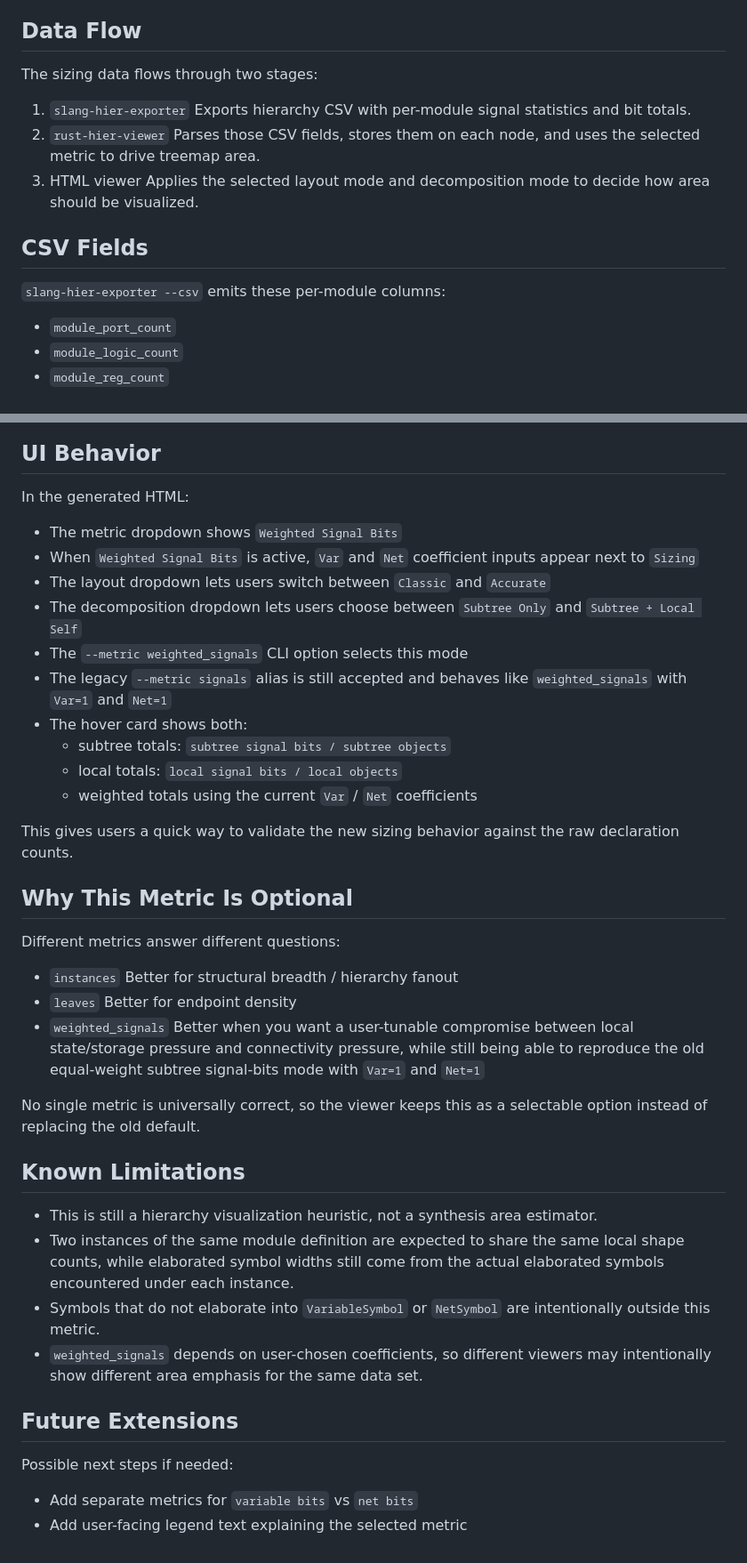
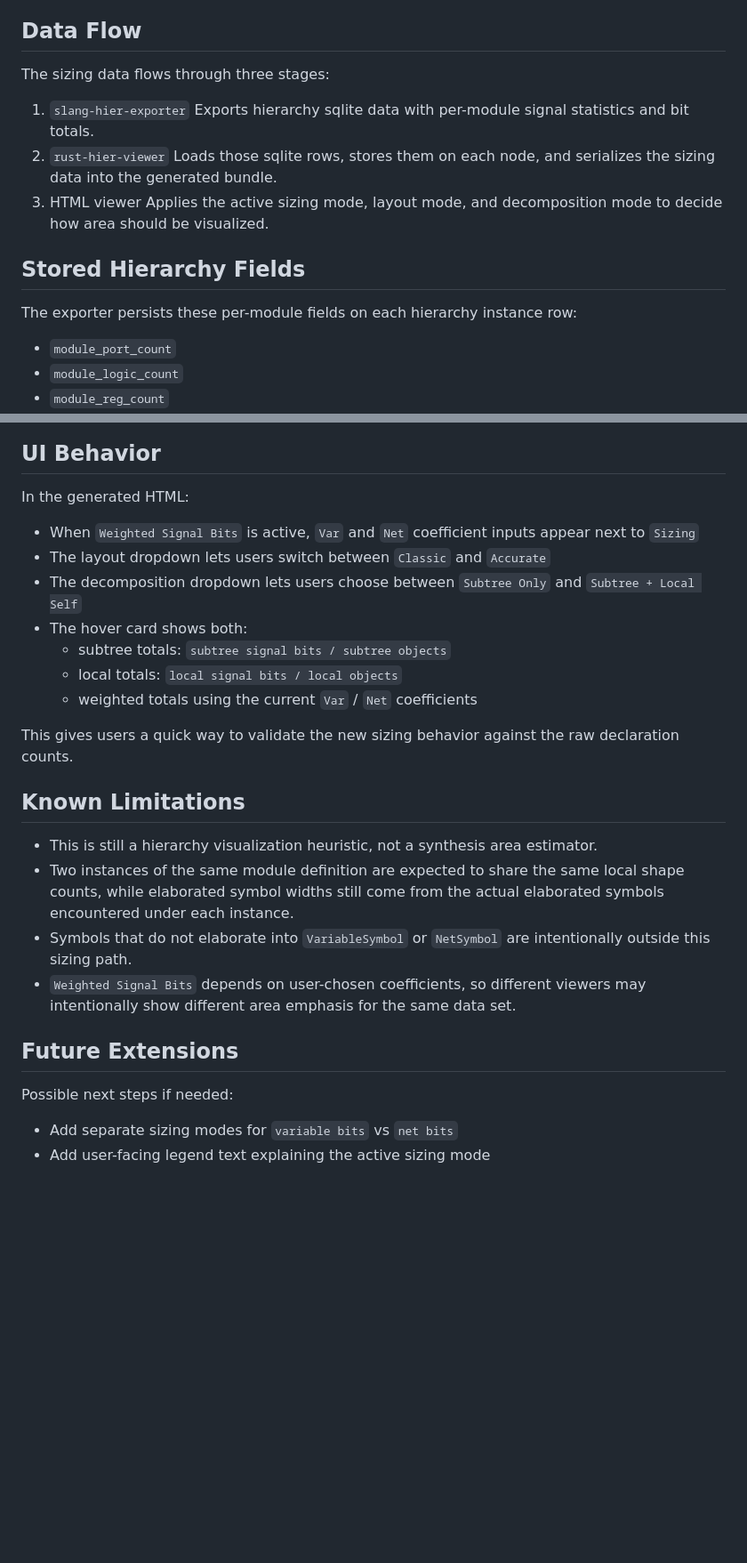
Before and after one commit to cyril0124/hier-viewer, a Markdown page: docs/area-sizing-strategy.md, 2 parts joined by grey strips. Shown at 89% size. GitHub-like rendering; blank space fills up the shorter version.

```diff
--- a/docs/area-sizing-strategy.md
+++ b/docs/area-sizing-strategy.md
@@ -25,18 +20,18 @@ It is bit-aware, so wide arrays and buses contribute proportionally to their tot
 
 ## Data Flow
 
-The sizing data flows through two stages:
+The sizing data flows through three stages:
 
 1. `slang-hier-exporter`
-   Exports hierarchy CSV with per-module signal statistics and bit totals.
+   Exports hierarchy sqlite data with per-module signal statistics and bit totals.
 2. `rust-hier-viewer`
-   Parses those CSV fields, stores them on each node, and uses the selected metric to drive treemap area.
+   Loads those sqlite rows, stores them on each node, and serializes the sizing data into the generated bundle.
 3. HTML viewer
-   Applies the selected layout mode and decomposition mode to decide how area should be visualized.
+   Applies the active sizing mode, layout mode, and decomposition mode to decide how area should be visualized.
 
-## CSV Fields
+## Stored Hierarchy Fields
 
-`slang-hier-exporter --csv` emits these per-module columns:
+The exporter persists these per-module fields on each hierarchy instance row:
 
 - `module_port_count`
 - `module_logic_count`
@@ -257,12 +225,9 @@ This is still a UI layout, not a mathematically perfect synthesis-area model, bu
 
 In the generated HTML:
 
-- The metric dropdown shows `Weighted Signal Bits`
 - When `Weighted Signal Bits` is active, `Var` and `Net` coefficient inputs appear next to `Sizing`
 - The layout dropdown lets users switch between `Classic` and `Accurate`
 - The decomposition dropdown lets users choose between `Subtree Only` and `Subtree + Local Self`
-- The `--metric weighted_signals` CLI option selects this mode
-- The legacy `--metric signals` alias is still accepted and behaves like `weighted_signals` with `Var=1` and `Net=1`
 - The hover card shows both:
   - subtree totals: `subtree signal bits / subtree objects`
   - local totals: `local signal bits / local objects`
@@ -270,29 +235,16 @@ In the generated HTML:
 
 This gives users a quick way to validate the new sizing behavior against the raw declaration counts.
 
-## Why This Metric Is Optional
-
-Different metrics answer different questions:
-
-- `instances`
-  Better for structural breadth / hierarchy fanout
-- `leaves`
-  Better for endpoint density
-- `weighted_signals`
-  Better when you want a user-tunable compromise between local state/storage pressure and connectivity pressure, while still being able to reproduce the old equal-weight subtree signal-bits mode with `Var=1` and `Net=1`
-
-No single metric is universally correct, so the viewer keeps this as a selectable option instead of replacing the old default.
-
 ## Known Limitations
 
 - This is still a hierarchy visualization heuristic, not a synthesis area estimator.
 - Two instances of the same module definition are expected to share the same local shape counts, while elaborated symbol widths still come from the actual elaborated symbols encountered under each instance.
-- Symbols that do not elaborate into `VariableSymbol` or `NetSymbol` are intentionally outside this metric.
-- `weighted_signals` depends on user-chosen coefficients, so different viewers may intentionally show different area emphasis for the same data set.
+- Symbols that do not elaborate into `VariableSymbol` or `NetSymbol` are intentionally outside this sizing path.
+- `Weighted Signal Bits` depends on user-chosen coefficients, so different viewers may intentionally show different area emphasis for the same data set.
 
 ## Future Extensions
 
 Possible next steps if needed:
 
-- Add separate metrics for `variable bits` vs `net bits`
-- Add user-facing legend text explaining the selected metric
+- Add separate sizing modes for `variable bits` vs `net bits`
+- Add user-facing legend text explaining the active sizing mode
```
Also changed, not shown: other parts of docs/area-sizing-strategy.md (+10 -42 lines).
